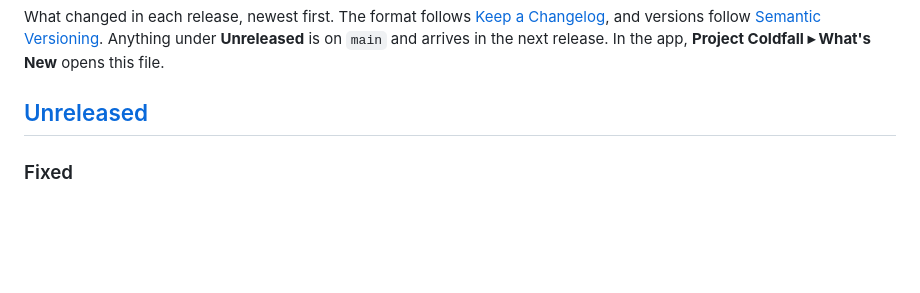
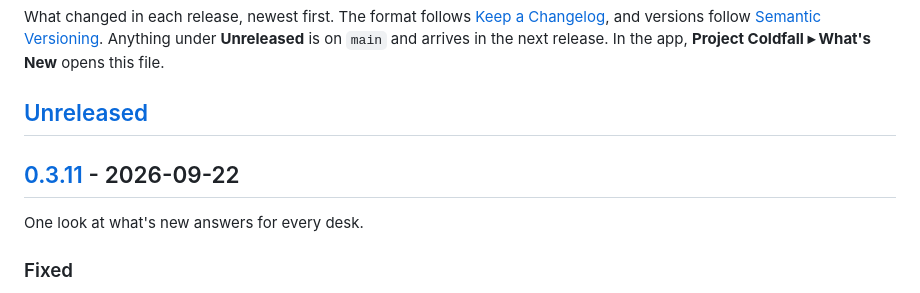
Before and after one commit to anthonyproctor/deskwork, a Markdown page: CHANGELOG.md, the part around one of its changes. Drawn GitHub-style; blank space fills up the shorter version.

```diff
--- a/CHANGELOG.md
+++ b/CHANGELOG.md
@@ -7,6 +7,10 @@ What changed in each release, newest first. The format follows
 opens this file.
 
 ## [Unreleased]
+
+## [0.3.11] - 2026-09-22
+
+One look at what's new answers for every desk.
 
 ### Fixed
 - Seeing what's new on one desk now answers for every desk of that runtime.
```
Also changed, not shown: other parts of CHANGELOG.md (+2 -1 lines).
